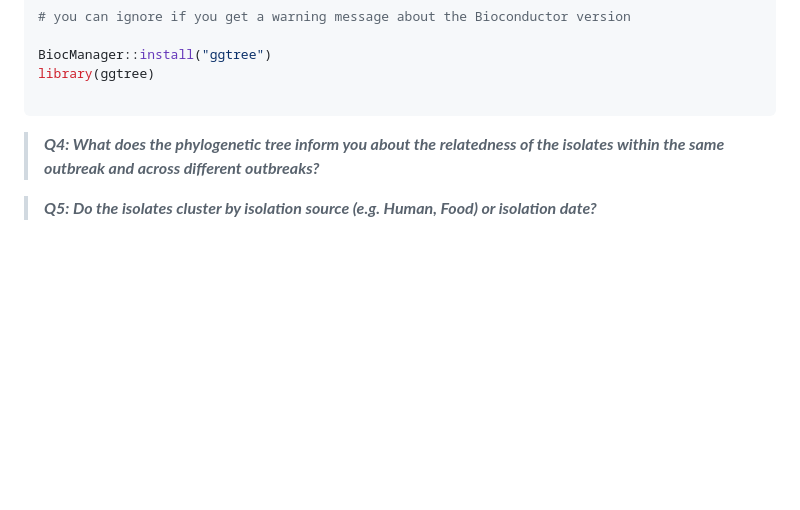
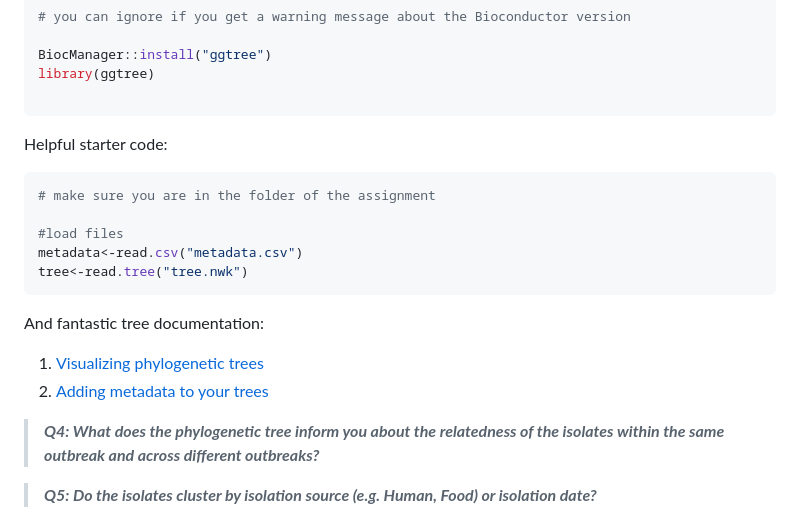
Before and after one commit to bioinformaticsdotca/IDE_2024, a Markdown page: integrated_assignment_1/README.md, the part around the change. GitHub-like rendering; blank space fills up the shorter version.

Commit message:
Update README with more tree tips

````diff
--- a/integrated_assignment_1/README.md
+++ b/integrated_assignment_1/README.md
@@ -113,6 +113,17 @@ Hints:
   library(ggtree)
 
   ```
+ Helpful starter code:
+ ```r
+ # make sure you are in the folder of the assignment
+
+ #load files
+ metadata<-read.csv("metadata.csv")
+ tree<-read.tree("tree.nwk")
+ ```
+And fantastic tree documentation:
+ 1. [Visualizing phylogenetic trees](https://yulab-smu.top/treedata-book/chapter4.html#chapter4)
+ 2. [Adding metadata to your trees](https://yulab-smu.top/treedata-book/chapter7.html#attach-operator)
 
 > ***Q4: What does the phylogenetic tree inform you about the relatedness of the isolates within the same outbreak and across different outbreaks?***
 
````
